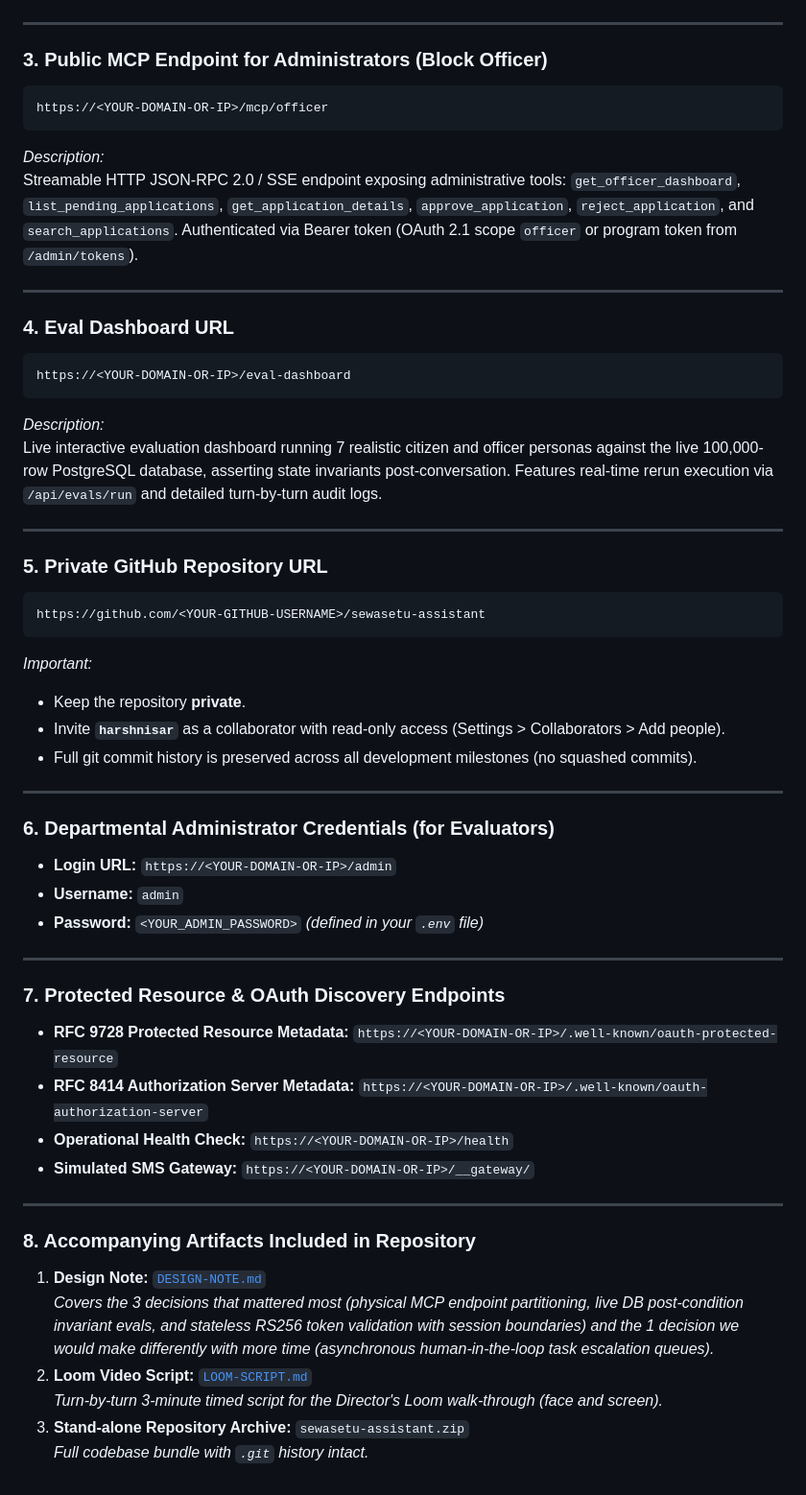
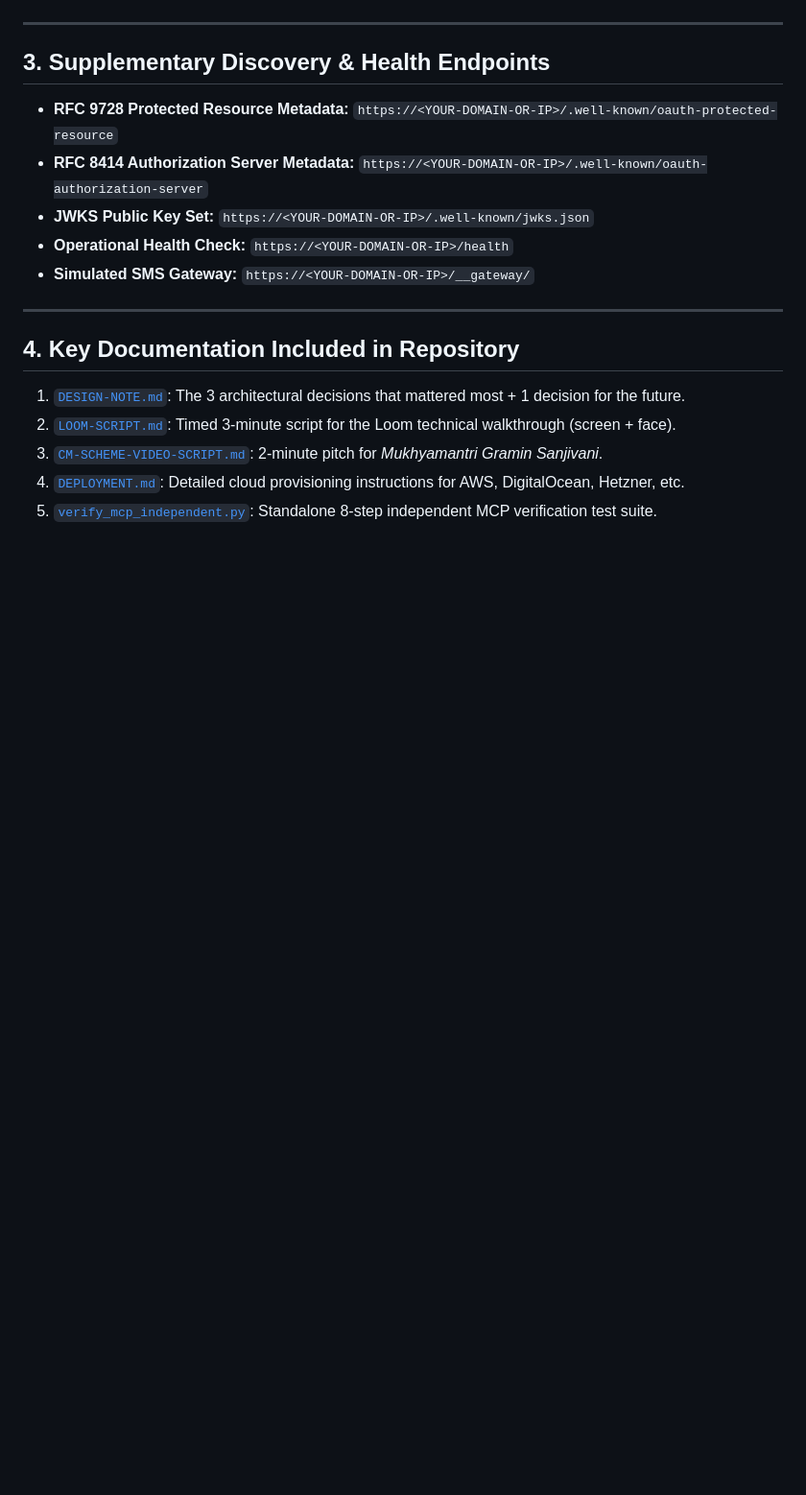
Before and after one commit to 12636373/harish-sewasetu-ai, a Markdown page: SUBMISSION.md, the part around one of its changes. Shown at 96% size. Rendered like a GitHub page; blank space fills up the shorter version.

````diff
--- a/SUBMISSION.md
+++ b/SUBMISSION.md
@@ -21,54 +33,20 @@ Streamable HTTP JSON-RPC 2.0 / SSE endpoint exposing applicant tools: `get_schem
 
 ---
 
-### 3. Public MCP Endpoint for Administrators (Block Officer)
-```text
-https://<YOUR-DOMAIN-OR-IP>/mcp/officer
-```
-*Description:*
-Streamable HTTP JSON-RPC 2.0 / SSE endpoint exposing administrative tools: `get_officer_dashboard`, `list_pending_applications`, `get_application_details`, `approve_application`, `reject_application`, and `search_applications`. Authenticated via Bearer token (OAuth 2.1 scope `officer` or program token from `/admin/tokens`).
+## 3. Supplementary Discovery & Health Endpoints
+
+* **RFC 9728 Protected Resource Metadata:** `https://<YOUR-DOMAIN-OR-IP>/.well-known/oauth-protected-resource`
+* **RFC 8414 Authorization Server Metadata:** `https://<YOUR-DOMAIN-OR-IP>/.well-known/oauth-authorization-server`
+* **JWKS Public Key Set:** `https://<YOUR-DOMAIN-OR-IP>/.well-known/jwks.json`
+* **Operational Health Check:** `https://<YOUR-DOMAIN-OR-IP>/health`
+* **Simulated SMS Gateway:** `https://<YOUR-DOMAIN-OR-IP>/__gateway/`
 
 ---
 
-### 4. Eval Dashboard URL
-```text
-https://<YOUR-DOMAIN-OR-IP>/eval-dashboard
-```
-*Description:*
-Live interactive evaluation dashboard running 7 realistic citizen and officer personas against the live 100,000-row PostgreSQL database, asserting state invariants post-conversation. Features real-time rerun execution via `/api/evals/run` and detailed turn-by-turn audit logs.
+## 4. Key Documentation Included in Repository
 
----
-
-### 5. Private GitHub Repository URL
-```text
-https://github.com/<YOUR-GITHUB-USERNAME>/sewasetu-assistant
-```
-*Important:*
-- Keep the repository **private**.
-- Invite **`harshnisar`** as a collaborator with read-only access (Settings > Collaborators > Add people).
-- Full git commit history is preserved across all development milestones (no squashed commits).
-
----
-
-### 6. Departmental Administrator Credentials (for Evaluators)
-- **Login URL:** `https://<YOUR-DOMAIN-OR-IP>/admin`
-- **Username:** `admin`
-- **Password:** `<YOUR_ADMIN_PASSWORD>` *(defined in your `.env` file)*
-
----
-
-### 7. Protected Resource & OAuth Discovery Endpoints
-- **RFC 9728 Protected Resource Metadata:** `https://<YOUR-DOMAIN-OR-IP>/.well-known/oauth-protected-resource`
-- **RFC 8414 Authorization Server Metadata:** `https://<YOUR-DOMAIN-OR-IP>/.well-known/oauth-authorization-server`
-- **Operational Health Check:** `https://<YOUR-DOMAIN-OR-IP>/health`
-- **Simulated SMS Gateway:** `https://<YOUR-DOMAIN-OR-IP>/__gateway/`
-
----
-
-### 8. Accompanying Artifacts Included in Repository
-1. **Design Note:** [`DESIGN-NOTE.md`](file:///c:/Users/haris/OneDrive/Desktop/CODE/sewasetu-ai-handout/DESIGN-NOTE.md)
-   *Covers the 3 decisions that mattered most (physical MCP endpoint partitioning, live DB post-condition invariant evals, and stateless RS256 token validation with session boundaries) and the 1 decision we would make differently with more time (asynchronous human-in-the-loop task escalation queues).*
-2. **Loom Video Script:** [`LOOM-SCRIPT.md`](file:///c:/Users/haris/OneDrive/Desktop/CODE/sewasetu-ai-handout/LOOM-SCRIPT.md)
-   *Turn-by-turn 3-minute timed script for the Director's Loom walk-through (face and screen).*
-3. **Stand-alone Repository Archive:** `sewasetu-assistant.zip`
-   *Full codebase bundle with `.git` history intact.*
+1. [`DESIGN-NOTE.md`](file:///c:/Users/haris/OneDrive/Desktop/CODE/sewasetu-ai-handout/DESIGN-NOTE.md): The 3 architectural decisions that mattered most + 1 decision for the future.
+2. [`LOOM-SCRIPT.md`](file:///c:/Users/haris/OneDrive/Desktop/CODE/sewasetu-ai-handout/LOOM-SCRIPT.md): Timed 3-minute script for the Loom technical walkthrough (screen + face).
+3. [`CM-SCHEME-VIDEO-SCRIPT.md`](file:///c:/Users/haris/OneDrive/Desktop/CODE/sewasetu-ai-handout/CM-SCHEME-VIDEO-SCRIPT.md): 2-minute pitch for *Mukhyamantri Gramin Sanjivani*.
+4. [`DEPLOYMENT.md`](file:///c:/Users/haris/OneDrive/Desktop/CODE/sewasetu-ai-handout/DEPLOYMENT.md): Detailed cloud provisioning instructions for AWS, DigitalOcean, Hetzner, etc.
+5. [`verify_mcp_independent.py`](file:///c:/Users/haris/OneDrive/Desktop/CODE/sewasetu-ai-handout/verify_mcp_independent.py): Standalone 8-step independent MCP verification test suite.
````
Also changed, not shown: other parts of SUBMISSION.md (+25 -13 lines), PHASE-10-SUBMISSION-AND-MAINTENANCE.md (added, +114 -0 lines).
